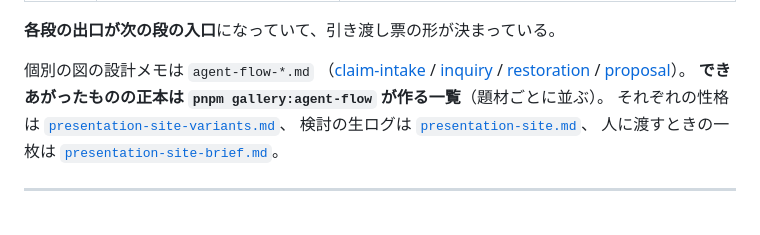
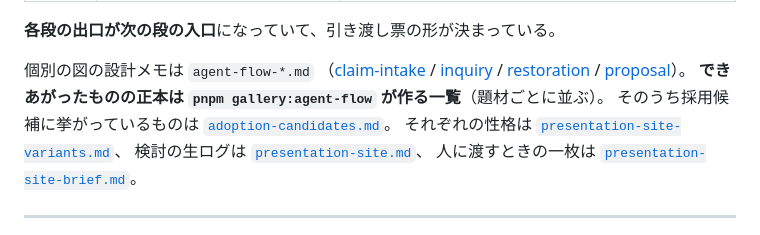
Before and after one commit to linnefromice/remotion-workspace, a Markdown page: docs/presentation-production-playbook.md, the part around the change. Rendered like a GitHub page.

```diff
--- a/docs/presentation-production-playbook.md
+++ b/docs/presentation-production-playbook.md
@@ -21,6 +21,7 @@
 （[claim-intake](./agent-flow-claim-intake.md) / [inquiry](./agent-flow-inquiry.md) /
 [restoration](./agent-flow-restoration.md) / [proposal](./agent-flow-proposal.md)）。
 **できあがったものの正本は `pnpm gallery:agent-flow` が作る一覧**（題材ごとに並ぶ）。
+そのうち採用候補に挙がっているものは [`adoption-candidates.md`](./adoption-candidates.md)。
 それぞれの性格は [`presentation-site-variants.md`](./presentation-site-variants.md)、
 検討の生ログは [`presentation-site.md`](./presentation-site.md)、
 人に渡すときの一枚は [`presentation-site-brief.md`](./presentation-site-brief.md)。
```
Also changed, not shown: docs/adoption-candidates.md (added, +89 -0 lines), docs/presentation-site-variants.md (+1 -0 lines).
